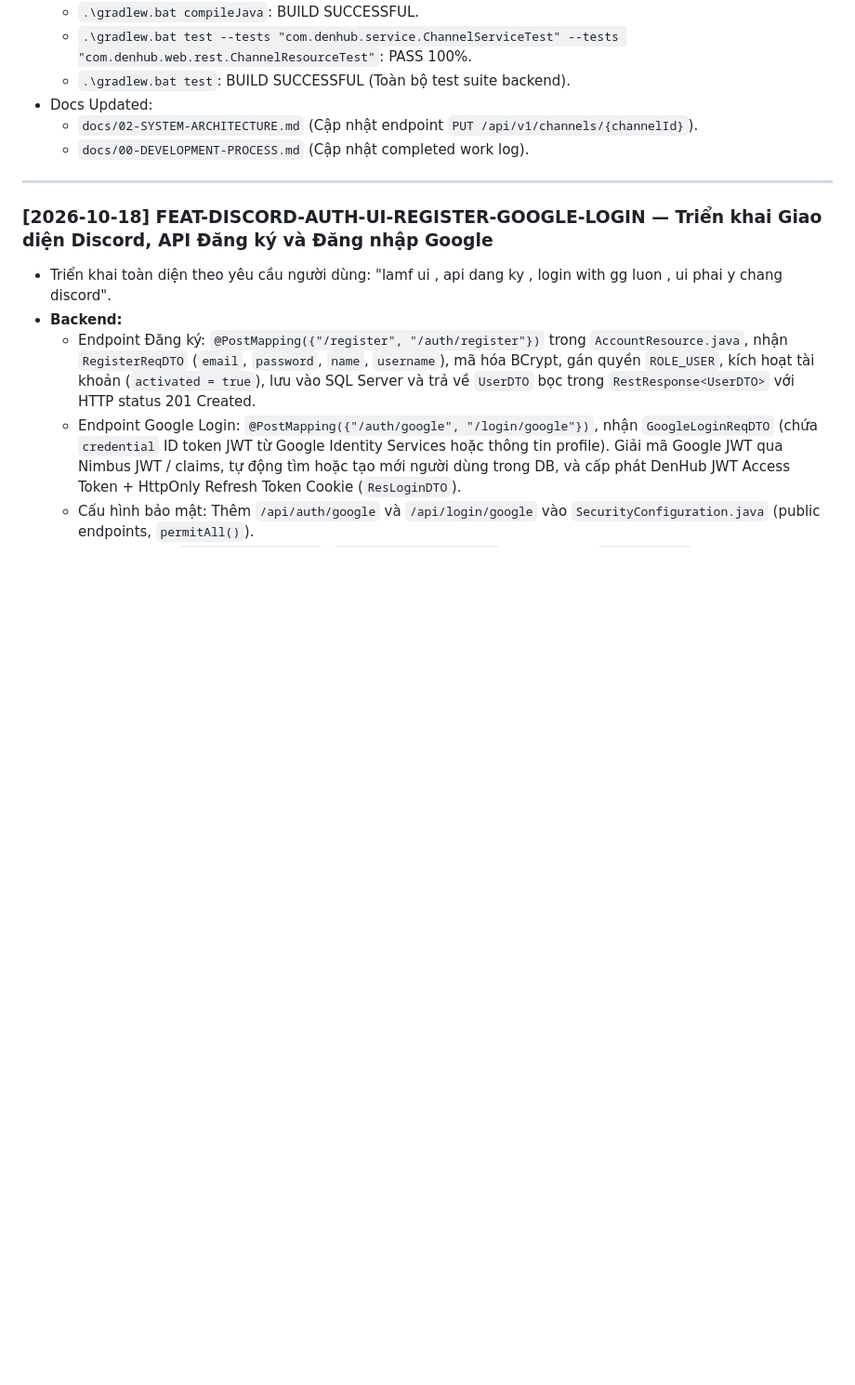
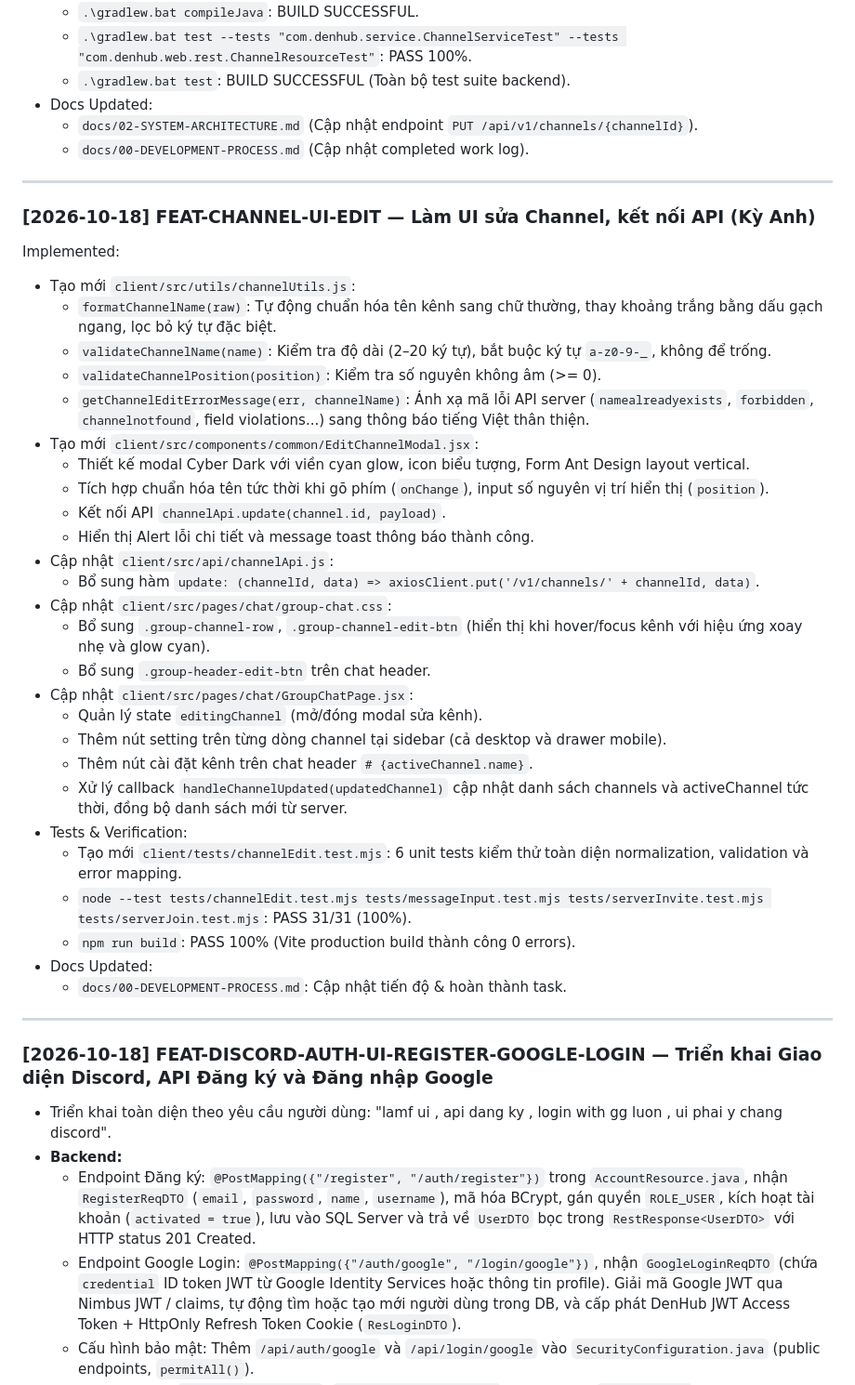
Before and after one commit to voanhbendjnd/den-app, a Markdown page: docs/00-DEVELOPMENT-PROCESS.md, the part around the change. Shown at 93% size. Rendered like a GitHub page; blank space fills up the shorter version.

Commit message:
docs: update system architecture and development process log for channel edit UI

```diff
--- a/docs/00-DEVELOPMENT-PROCESS.md
+++ b/docs/00-DEVELOPMENT-PROCESS.md
@@ -435,6 +435,38 @@ Implemented:
 - Docs Updated:
   - `docs/02-SYSTEM-ARCHITECTURE.md` (Cập nhật endpoint `PUT /api/v1/channels/{channelId}`).
   - `docs/00-DEVELOPMENT-PROCESS.md` (Cập nhật completed work log).
+
+---
+
+### [2026-10-18] FEAT-CHANNEL-UI-EDIT — Làm UI sửa Channel, kết nối API (Kỳ Anh)
+
+Implemented:
+- Tạo mới `client/src/utils/channelUtils.js`:
+  - `formatChannelName(raw)`: Tự động chuẩn hóa tên kênh sang chữ thường, thay khoảng trắng bằng dấu gạch ngang, lọc bỏ ký tự đặc biệt.
+  - `validateChannelName(name)`: Kiểm tra độ dài (2–20 ký tự), bắt buộc ký tự `a-z0-9-_`, không để trống.
+  - `validateChannelPosition(position)`: Kiểm tra số nguyên không âm (>= 0).
+  - `getChannelEditErrorMessage(err, channelName)`: Ánh xạ mã lỗi API server (`namealreadyexists`, `forbidden`, `channelnotfound`, field violations...) sang thông báo tiếng Việt thân thiện.
+- Tạo mới `client/src/components/common/EditChannelModal.jsx`:
+  - Thiết kế modal Cyber Dark với viền cyan glow, icon biểu tượng, Form Ant Design layout vertical.
+  - Tích hợp chuẩn hóa tên tức thời khi gõ phím (`onChange`), input số nguyên vị trí hiển thị (`position`).
+  - Kết nối API `channelApi.update(channel.id, payload)`.
+  - Hiển thị Alert lỗi chi tiết và message toast thông báo thành công.
+- Cập nhật `client/src/api/channelApi.js`:
+  - Bổ sung hàm `update: (channelId, data) => axiosClient.put('/v1/channels/' + channelId, data)`.
+- Cập nhật `client/src/pages/chat/group-chat.css`:
+  - Bổ sung `.group-channel-row`, `.group-channel-edit-btn` (hiển thị khi hover/focus kênh với hiệu ứng xoay nhẹ và glow cyan).
+  - Bổ sung `.group-header-edit-btn` trên chat header.
+- Cập nhật `client/src/pages/chat/GroupChatPage.jsx`:
+  - Quản lý state `editingChannel` (mở/đóng modal sửa kênh).
+  - Thêm nút setting trên từng dòng channel tại sidebar (cả desktop và drawer mobile).
+  - Thêm nút cài đặt kênh trên chat header `# {activeChannel.name}`.
+  - Xử lý callback `handleChannelUpdated(updatedChannel)` cập nhật danh sách channels và activeChannel tức thời, đồng bộ danh sách mới từ server.
+- Tests & Verification:
+  - Tạo mới `client/tests/channelEdit.test.mjs`: 6 unit tests kiểm thử toàn diện normalization, validation và error mapping.
+  - `node --test tests/channelEdit.test.mjs tests/messageInput.test.mjs tests/serverInvite.test.mjs tests/serverJoin.test.mjs`: PASS 31/31 (100%).
+  - `npm run build`: PASS 100% (Vite production build thành công 0 errors).
+- Docs Updated:
+  - `docs/00-DEVELOPMENT-PROCESS.md`: Cập nhật tiến độ & hoàn thành task.
 
 ---
 
```
Also changed, not shown: docs/02-SYSTEM-ARCHITECTURE.md (+1 -1 lines).
